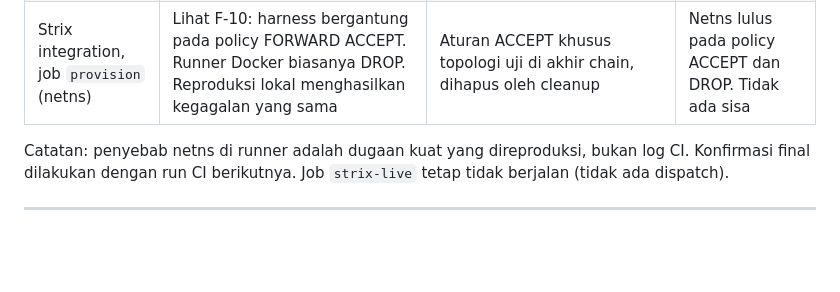
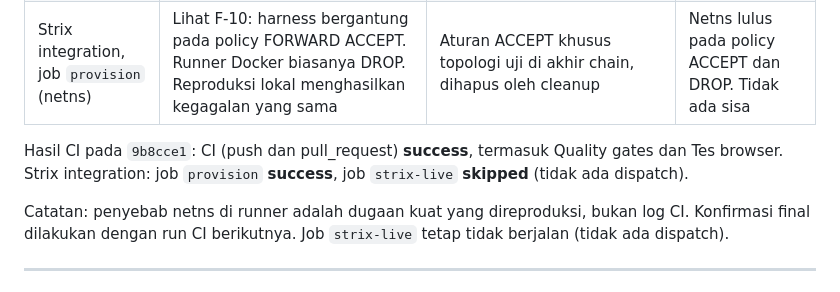
Before and after one commit to RNaufalR/NusaWebBench, a Markdown page: SECURITY_REMEDIATION_REPORT.md, the part around the change. Drawn GitHub-style; blank space fills up the shorter version.

Commit message:
Laporan: catat hasil CI hijau pada 9b8cce1 (CI, browser, Strix provision; strix-live skipped)
Co-authored-by: arena-agent <297053741+arena-agent@users.noreply.github.com>

```diff
--- a/SECURITY_REMEDIATION_REPORT.md
+++ b/SECURITY_REMEDIATION_REPORT.md
@@ -188,6 +188,8 @@ Commit `5347f6c` di-push ke `arena/48bd00ed-nusawebbench`. Run CI (push dan pull
 | Tes browser (Chromium Playwright)          | `pin-runtime.test.ts:60` `expected 2 to be 1`: Chromium juga meminta `/favicon.ico` ke host yang dipin                                    | Tes memeriksa dokumen `/` tepat satu kali dan Host asli untuk setiap request. Host lain tetap nol request                | Suite browser seperti CI lulus. pin-runtime 3/3 (3 kali) |
 | Strix integration, job `provision` (netns) | Lihat F-10: harness bergantung pada policy FORWARD ACCEPT. Runner Docker biasanya DROP. Reproduksi lokal menghasilkan kegagalan yang sama | Aturan ACCEPT khusus topologi uji di akhir chain, dihapus oleh cleanup                                                   | Netns lulus pada policy ACCEPT dan DROP. Tidak ada sisa  |
 
+Hasil CI pada `9b8cce1`: CI (push dan pull_request) **success**, termasuk Quality gates dan Tes browser. Strix integration: job `provision` **success**, job `strix-live` **skipped** (tidak ada dispatch).
+
 Catatan: penyebab netns di runner adalah dugaan kuat yang direproduksi, bukan log CI. Konfirmasi final dilakukan dengan run CI berikutnya. Job `strix-live` tetap tidak berjalan (tidak ada dispatch).
 
 ---
```
